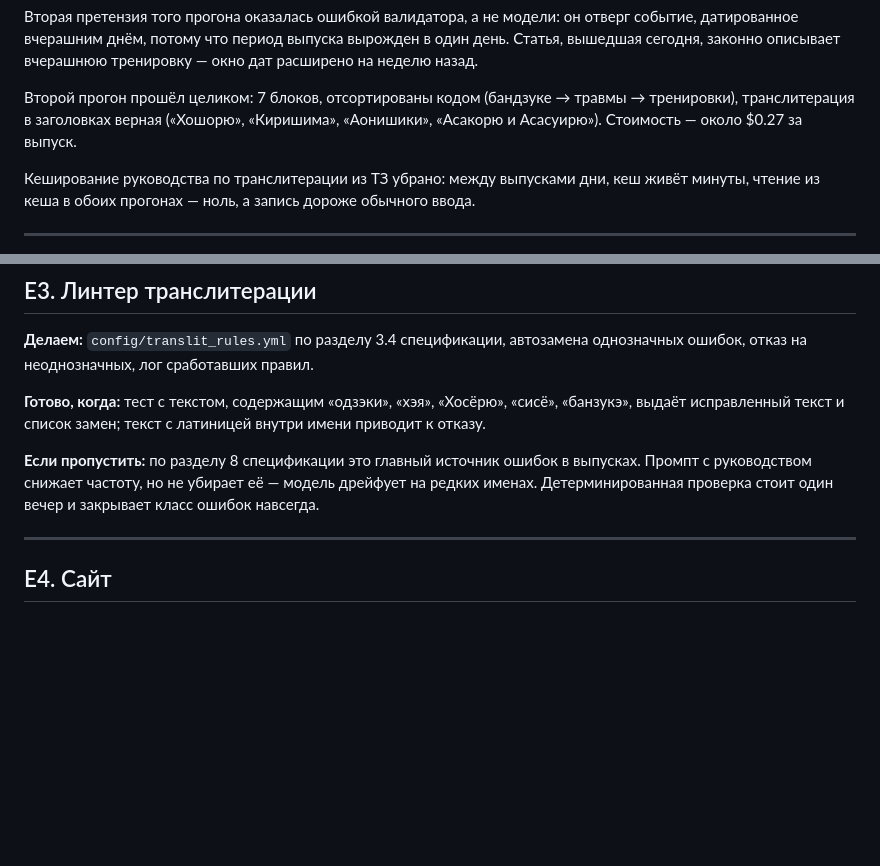
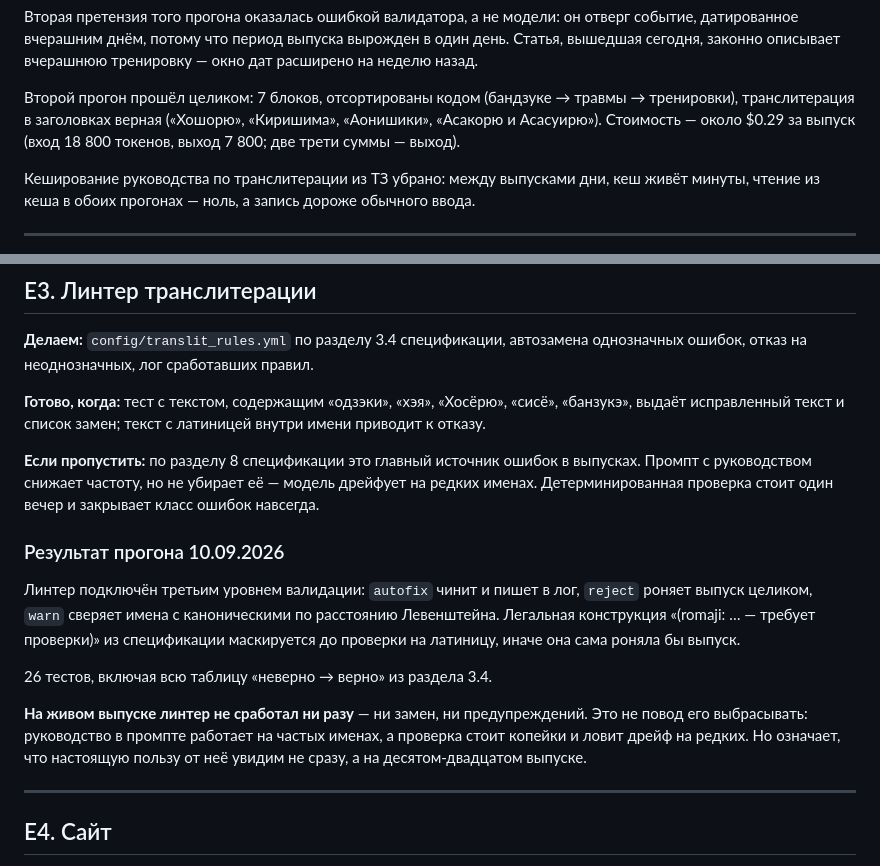
Before and after one commit to daoschnau/sumo-digest, a Markdown page: ROADMAP.md, 2 parts joined by grey strips. GitHub-like rendering; blank space fills up the shorter version.

```diff
--- a/ROADMAP.md
+++ b/ROADMAP.md
@@ -119,7 +119,8 @@ Nikkan Sports — 1, Sanspo — 2. Тексты японские, даты вы
 
 Второй прогон прошёл целиком: 7 блоков, отсортированы кодом (бандзуке → травмы →
 тренировки), транслитерация в заголовках верная («Хошорю», «Киришима», «Аонишики»,
-«Асакорю и Асасуирю»). Стоимость — около $0.27 за выпуск.
+«Асакорю и Асасуирю»). Стоимость — около $0.29 за выпуск (вход 18 800 токенов,
+выход 7 800; две трети суммы — выход).
 
 Кеширование руководства по транслитерации из ТЗ убрано: между выпусками дни,
 кеш живёт минуты, чтение из кеша в обоих прогонах — ноль, а запись дороже
@@ -139,6 +140,20 @@ Nikkan Sports — 1, Sanspo — 2. Тексты японские, даты вы
 **Если пропустить:** по разделу 8 спецификации это главный источник ошибок в выпусках.
 Промпт с руководством снижает частоту, но не убирает её — модель дрейфует на редких
 именах. Детерминированная проверка стоит один вечер и закрывает класс ошибок навсегда.
+
+### Результат прогона 10.09.2026
+
+Линтер подключён третьим уровнем валидации: `autofix` чинит и пишет в лог,
+`reject` роняет выпуск целиком, `warn` сверяет имена с каноническими по расстоянию
+Левенштейна. Легальная конструкция «(romaji: … — требует проверки)» из спецификации
+маскируется до проверки на латиницу, иначе она сама роняла бы выпуск.
+
+26 тестов, включая всю таблицу «неверно → верно» из раздела 3.4.
+
+**На живом выпуске линтер не сработал ни разу** — ни замен, ни предупреждений.
+Это не повод его выбрасывать: руководство в промпте работает на частых именах,
+а проверка стоит копейки и ловит дрейф на редких. Но означает, что настоящую
+пользу от неё увидим не сразу, а на десятом-двадцатом выпуске.
 
 ---
 
```
Also changed, not shown: TZ.md (+5 -5 lines).
